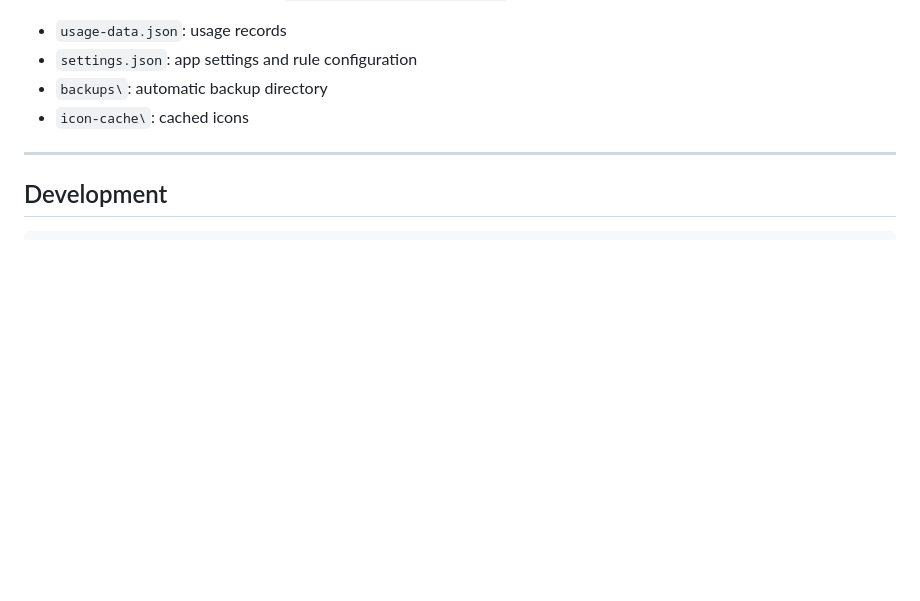
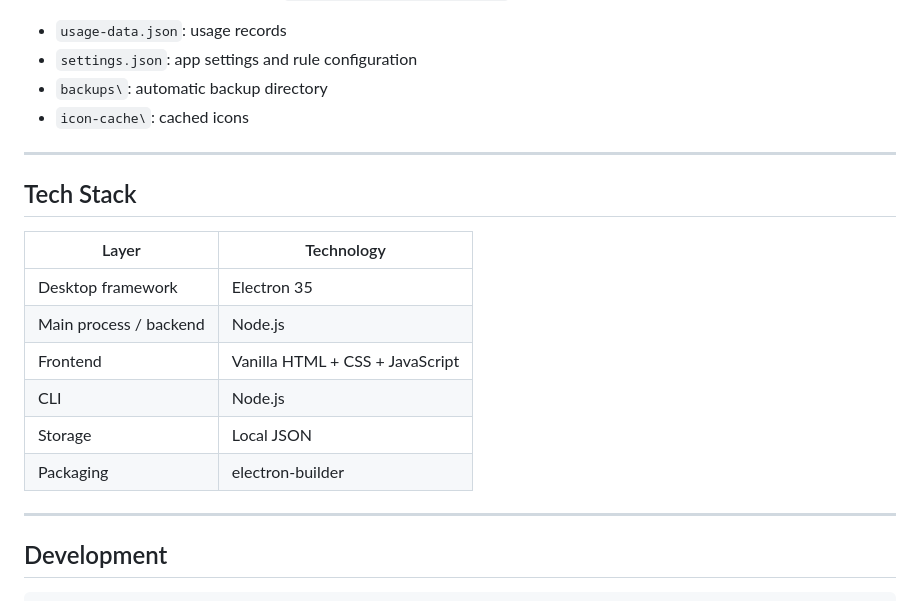
Before and after one commit to RACErace/app-usage-tracker, a Markdown page: README.md, the part around the change. Drawn GitHub-style; blank space fills up the shorter version.

````diff
--- a/README.md
+++ b/README.md
@@ -247,6 +247,19 @@ By default the app stores data under `%APPDATA%\app-usage-tracker\`:
 
 ---
 
+## Tech Stack
+
+| Layer | Technology |
+|------|------|
+| Desktop framework | Electron 35 |
+| Main process / backend | Node.js |
+| Frontend | Vanilla HTML + CSS + JavaScript |
+| CLI | Node.js |
+| Storage | Local JSON |
+| Packaging | electron-builder |
+
+---
+
 ## Development
 
 ```powershell
````
Also changed, not shown: README.zh-CN.md (+13 -0 lines).
